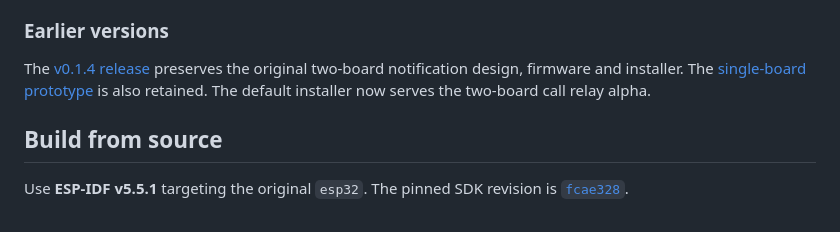
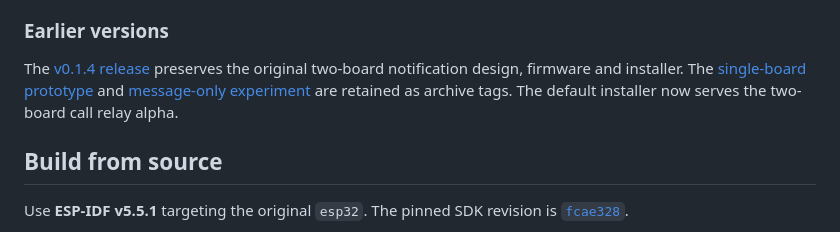
Before and after one commit to thomasgregg/DashBridge, a Markdown page: README.md, the part around the change. GitHub-like rendering.

Commit message:
Link archived prototypes by permanent tags

```diff
--- a/README.md
+++ b/README.md
@@ -151,7 +151,7 @@ For the first call test, have someone call the iPhone. Answer on the Tesla and c
 
 ### Earlier versions
 
-The [v0.1.4 release](https://github.com/thomasgregg/DashBridge/releases/tag/v0.1.4) preserves the original two-board notification design, firmware and installer. The [single-board prototype](https://github.com/thomasgregg/DashBridge/tree/single-board) is also retained. The default installer now serves the two-board call relay alpha.
+The [v0.1.4 release](https://github.com/thomasgregg/DashBridge/releases/tag/v0.1.4) preserves the original two-board notification design, firmware and installer. The [single-board prototype](https://github.com/thomasgregg/DashBridge/tree/archive/single-board) and [message-only experiment](https://github.com/thomasgregg/DashBridge/tree/archive/message-only) are retained as archive tags. The default installer now serves the two-board call relay alpha.
 
 ## Build from source
 
```
Also changed, not shown: docs/DEVELOPMENT.md (+5 -5 lines), docs/SINGLE_BOARD.md (+4 -3 lines).
